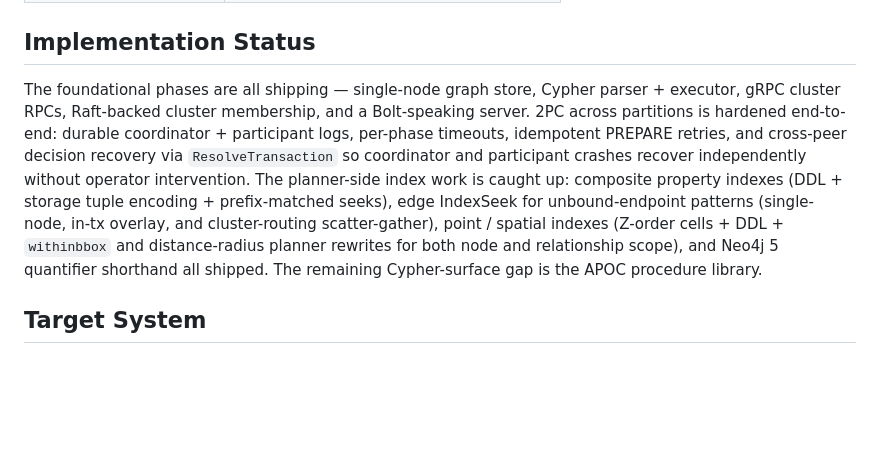
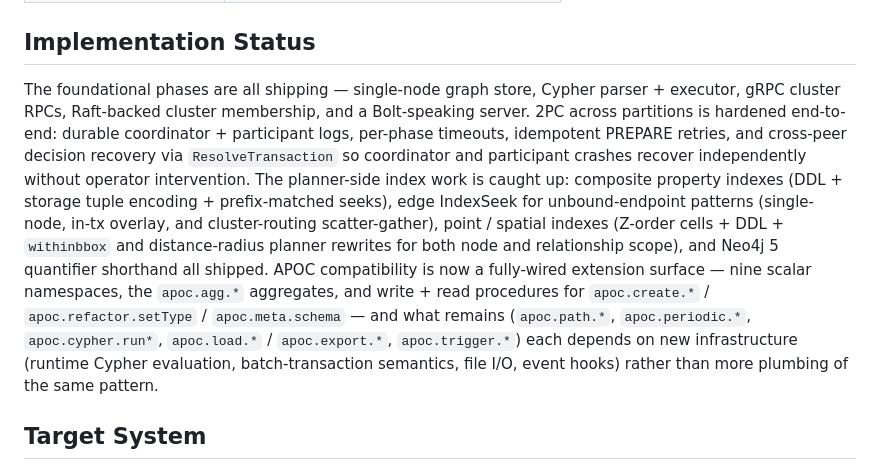
Before and after one commit to mesh-db/mesh, a Markdown page: CLAUDE.md, the part around one of its changes. Drawn GitHub-style; blank space fills up the shorter version.

```diff
--- a/CLAUDE.md
+++ b/CLAUDE.md
@@ -97,7 +106,7 @@ mesh/
 
 ## Implementation Status
 
-The foundational phases are all shipping — single-node graph store, Cypher parser + executor, gRPC cluster RPCs, Raft-backed cluster membership, and a Bolt-speaking server. 2PC across partitions is hardened end-to-end: durable coordinator + participant logs, per-phase timeouts, idempotent PREPARE retries, and cross-peer decision recovery via `ResolveTransaction` so coordinator and participant crashes recover independently without operator intervention. The planner-side index work is caught up: composite property indexes (DDL + storage tuple encoding + prefix-matched seeks), edge IndexSeek for unbound-endpoint patterns (single-node, in-tx overlay, and cluster-routing scatter-gather), point / spatial indexes (Z-order cells + DDL + `withinbbox` and distance-radius planner rewrites for both node and relationship scope), and Neo4j 5 quantifier shorthand all shipped. The remaining Cypher-surface gap is the APOC procedure library.
+The foundational phases are all shipping — single-node graph store, Cypher parser + executor, gRPC cluster RPCs, Raft-backed cluster membership, and a Bolt-speaking server. 2PC across partitions is hardened end-to-end: durable coordinator + participant logs, per-phase timeouts, idempotent PREPARE retries, and cross-peer decision recovery via `ResolveTransaction` so coordinator and participant crashes recover independently without operator intervention. The planner-side index work is caught up: composite property indexes (DDL + storage tuple encoding + prefix-matched seeks), edge IndexSeek for unbound-endpoint patterns (single-node, in-tx overlay, and cluster-routing scatter-gather), point / spatial indexes (Z-order cells + DDL + `withinbbox` and distance-radius planner rewrites for both node and relationship scope), and Neo4j 5 quantifier shorthand all shipped. APOC compatibility is now a fully-wired extension surface — nine scalar namespaces, the `apoc.agg.*` aggregates, and write + read procedures for `apoc.create.*` / `apoc.refactor.setType` / `apoc.meta.schema` — and what remains (`apoc.path.*`, `apoc.periodic.*`, `apoc.cypher.run*`, `apoc.load.*` / `apoc.export.*`, `apoc.trigger.*`) each depends on new infrastructure (runtime Cypher evaluation, batch-transaction semantics, file I/O, event hooks) rather than more plumbing of the same pattern.
 
 ## Target System
 - AMD Ryzen 9 9900X (high core count — leverage for concurrent RocksDB operations)
```
Also changed, not shown: other parts of CLAUDE.md (+11 -2 lines).
